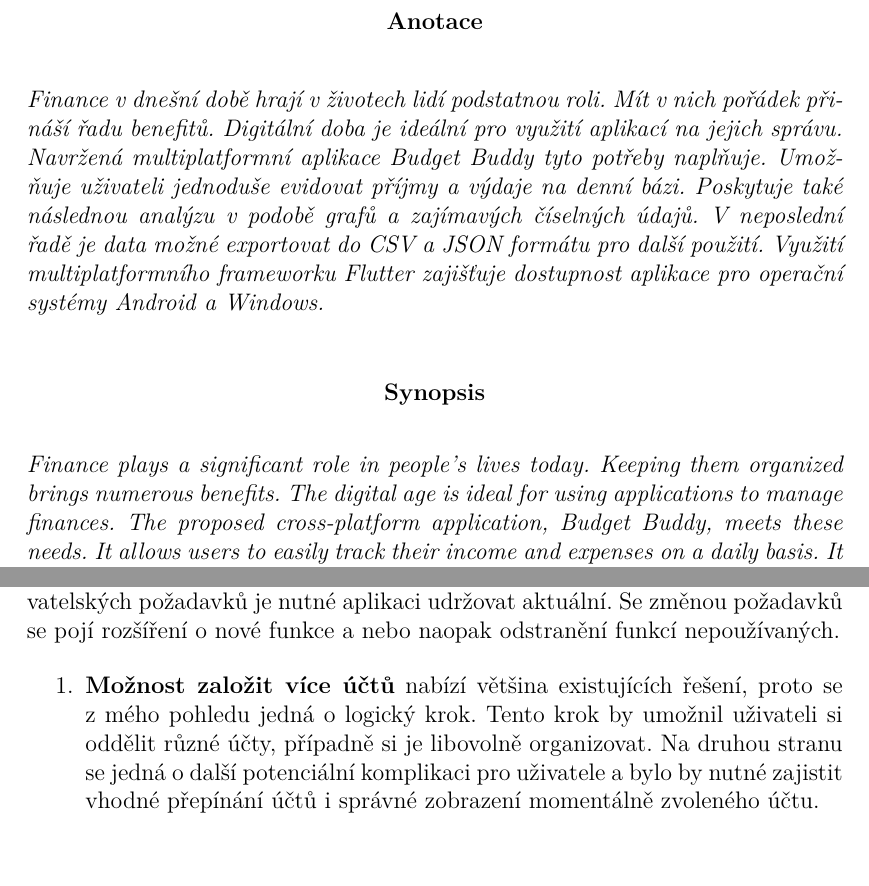
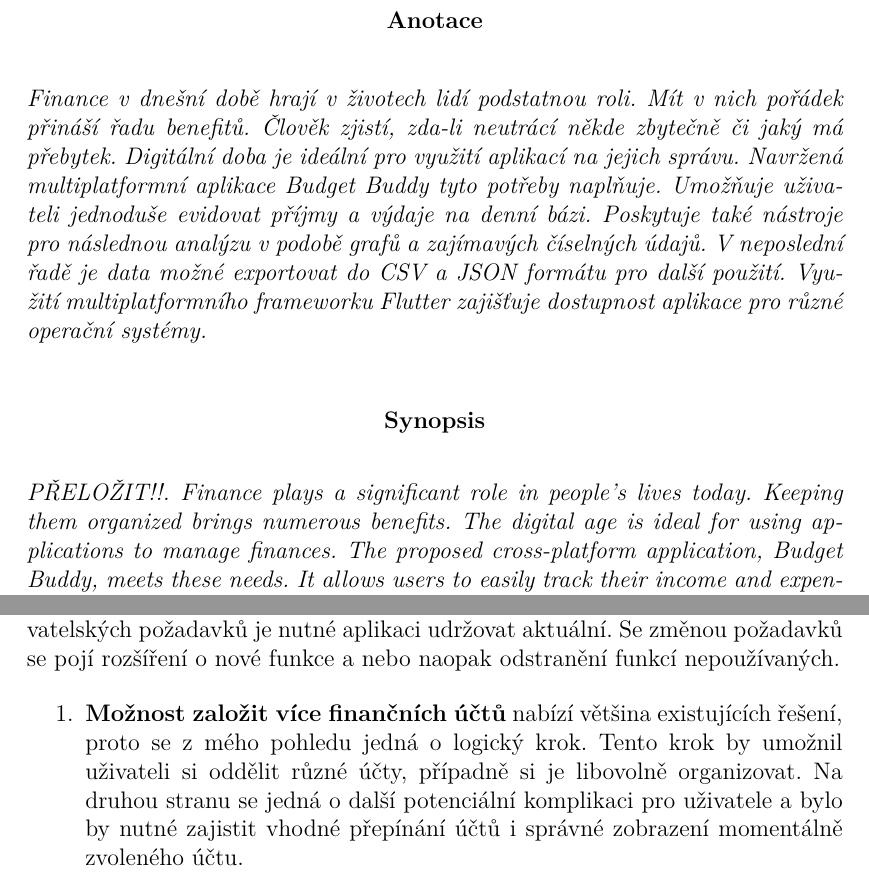
Before and after one commit to Nert53/bachelor-thesis, a LaTeX thesis (kidiplom.tex): two parts of pages 3 and 30 of 37, joined at a grey line, cut so that both start at the same text. Compiled offline with pdfLaTeX.

Commit message:
úprava anotace

```diff
--- a/kidiplom.tex
+++ b/kidiplom.tex
@@ -91,9 +91,9 @@
 
 %% Anotace práce, včetně anglické (obvykle překlad z jazyka
 %% práce). Jeden odstavec!
-\annotation{Finance v~dnešní době hrají v~životech lidí podstatnou roli. Mít v~nich pořádek přináší řadu benefitů. Digitální doba je ideální pro využití aplikací na jejich správu. Navržená multiplatformní aplikace Budget Buddy tyto potřeby naplňuje. Umožňuje uživateli jednoduše evidovat příjmy a výdaje na denní bázi. Poskytuje také následnou analýzu v~podobě grafů a zajímavých číselných údajů. V~neposlední řadě je data možné exportovat do CSV a JSON formátu pro další použití. Využití multiplatformního frameworku Flutter zajišťuje dostupnost aplikace pro operační systémy Android a Windows.}
+\annotation{Finance v~dnešní době hrají v~životech lidí podstatnou roli. Mít v~nich pořádek přináší řadu benefitů. Člověk zjistí, zda-li neutrácí někde zbytečně či jaký má přebytek. Digitální doba je ideální pro využití aplikací na jejich správu. Navržená multiplatformní aplikace Budget Buddy tyto potřeby naplňuje. Umožňuje uživateli jednoduše evidovat příjmy a výdaje na denní bázi. Poskytuje také nástroje pro následnou analýzu v~podobě grafů a zajímavých číselných údajů. V~neposlední řadě je data možné exportovat do CSV a JSON formátu pro další použití. Využití multiplatformního frameworku Flutter zajišťuje dostupnost aplikace pro různé operační systémy.}
 
-\annotation[english]{Finance plays a significant role in people's lives today. Keeping them organized brings numerous benefits. The digital age is ideal for using applications to manage finances. The proposed cross-platform application, Budget Buddy, meets these needs. It allows users to easily track their income and expenses on a daily basis. It also provides subsequent analysis in the form of graphs and interesting numerical data. Last but not least, the data can be exported in CSV and JSON formats for further use. The use of the cross-platform framework Flutter ensures the application's availability for Android and Windows operating systems.}
+\annotation[english]{PŘELOŽIT!!. Finance plays a significant role in people's lives today. Keeping them organized brings numerous benefits. The digital age is ideal for using applications to manage finances. The proposed cross-platform application, Budget Buddy, meets these needs. It allows users to easily track their income and expenses on a daily basis. It also provides subsequent analysis in the form of graphs and interesting numerical data. Last but not least, the data can be exported in CSV and JSON formats for further use. The use of the cross-platform framework Flutter ensures the application's availability for Android and Windows operating systems.}
 
 %% Klíčová slova práce, včetně anglických. Oddělená středníkem.
 \keywords{Flutter; Dart; multiplatformní; osobní finance}
@@ -511,7 +511,7 @@
 Osobně si myslím, že se nikdy nedá o~softwaru prohlásit, že by nepotřeboval vývoj a není možné ho vylepšit. Už vzhledem k~vývoji technologií a~proměně uživatelských požadavků je nutné aplikaci udržovat aktuální. Se změnou požadavků se pojí rozšíření o~nové funkce a nebo naopak odstranění funkcí nepoužívaných.
 
 \begin{enumerate}
-  \item \textbf{Možnost založit více účtů} nabízí většina existujících řešení, proto se z~mého pohledu jedná o~logický krok. Tento krok by umožnil uživateli si oddělit různé účty, případně si je libovolně organizovat. Na druhou stranu se jedná o~další potenciální komplikaci pro uživatele a bylo by nutné zajistit vhodné přepínání účtů i správné zobrazení momentálně zvoleného účtu.
+  \item \textbf{Možnost založit více finančních účtů} nabízí většina existujících řešení, proto se z~mého pohledu jedná o~logický krok. Tento krok by umožnil uživateli si oddělit různé účty, případně si je libovolně organizovat. Na druhou stranu se jedná o~další potenciální komplikaci pro uživatele a bylo by nutné zajistit vhodné přepínání účtů i správné zobrazení momentálně zvoleného účtu.
   \item \textbf{Překlad aplikace do jiných jazyků} umožní zpřístupnění pro uživatele ze zahraničí. Překlad aplikace není z~technického hlediska náročný a je možné ho provádět postupně. Samotné přeložení výrazů je za pomocí překladačů postavených na velkých jazykových modelech snadnou a levnou zálěžitostí.
   \item \textbf{Import dat z~jiných aplikací} je funkcionalitou, která může přimět uživatele k~přechodu na tuto aplikaci. Většina aplikací pro správu financí nabízí export dat do CSV nebo JSON formátu. I~když různé aplikace mají odlišné struktury dat, pro nejběžnější aplikace by bylo možné vytvořit konkrétní proces importu.
   \item \textbf{Umožnit výběr hlavní měny} namísto momentální pevně zvolené České koruny. Aplikace nyní kvůli sjednocení transakcí v~zahraničních měnách používá Českou korunu. Možnost volby této hlavní měny by vyžadovala změny v~logice aplikace i databázi, ale byla by realizovatelná v~rámci rozumných mezí. Tento krok by dával smysl při překladu aplikace.
```
Also changed, not shown: 3 other files.
